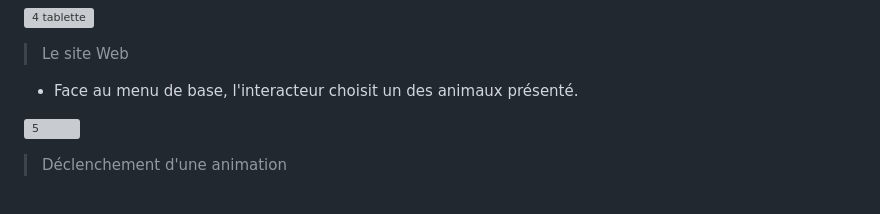
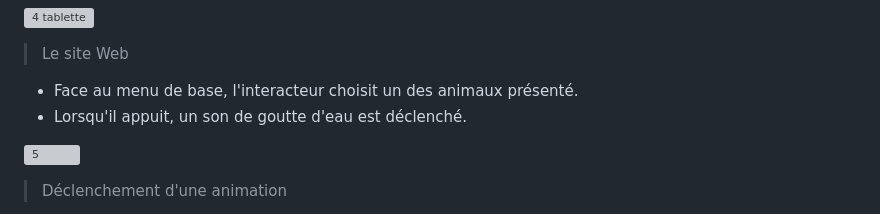
Before and after one commit to Echomarine/Echomarine, a Markdown page: docs/preproduction/README.md, the part around the change. GitHub-like rendering; grey boxes are pictures that could not be loaded.

```diff
--- a/docs/preproduction/README.md
+++ b/docs/preproduction/README.md
@@ -96,6 +96,7 @@ Une projection sur 3 murs nous donne un aperçu de la beauté des fonds marins e
 > Le site Web
 >
 * Face au menu de base, l'interacteur choisit un des animaux présenté.
+* Lorsqu'il appuit, un son de goutte d'eau est déclenché.
 
 ![5](https://user-images.githubusercontent.com/90851849/215010081-55c38466-23b2-4d45-ab1b-dbeab25974ec.png)
 > Déclenchement d'une animation
```
